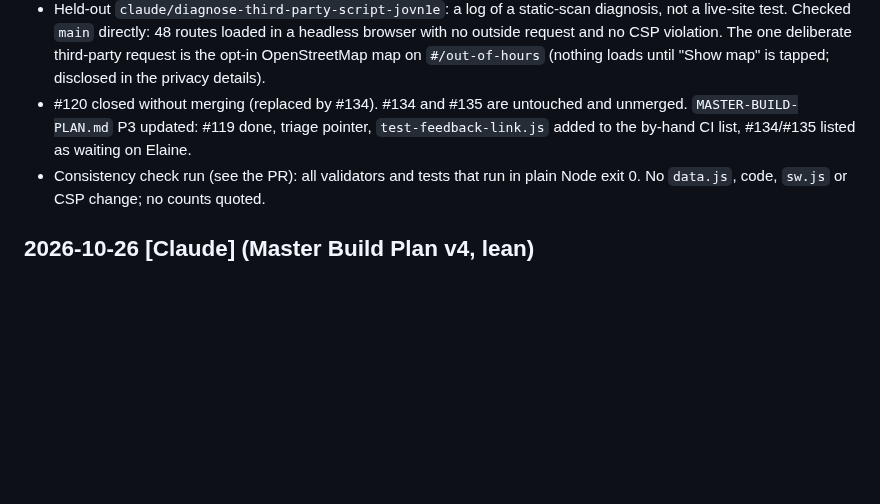
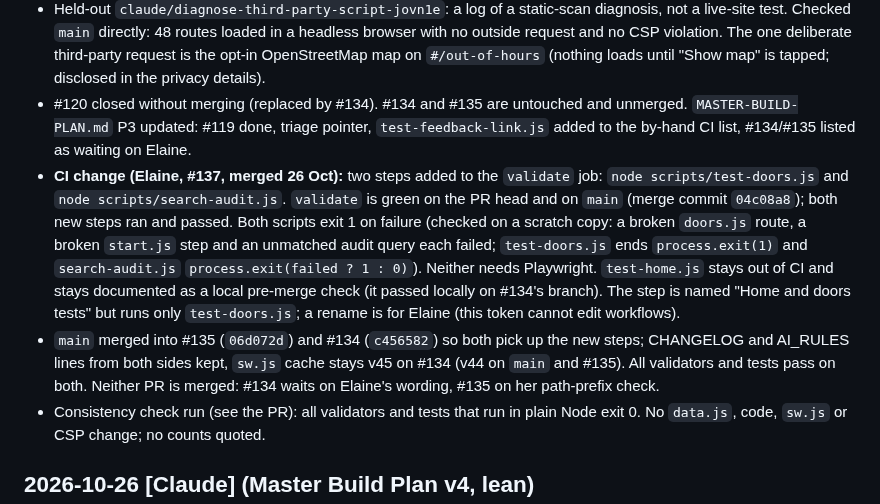
Before and after one commit to conela101-afk/health-hub, a Markdown page: CHANGELOG.md, the part around the change. GitHub-like rendering; blank space fills up the shorter version.

Commit message:
Record CI change (#137), merges into #134 and #135, plan P3
Co-Authored-By: Claude Sonnet 5.5 <noreply@anthropic.com>
Claude-Session: https://claude.ai/code/session_01PdgV9Rc3m4uzCkYkqcTDuo

```diff
--- a/CHANGELOG.md
+++ b/CHANGELOG.md
@@ -5,6 +5,8 @@
 - Findings worth knowing: the 14 `mcp/add-chn-*` branches are the 22 Sep fabrication incident (closed unmerged, never merge); the 7 other `mcp/add-*` branches have sourced equivalents on `main`; `grok/home-search-typeahead` deletes about 1,800 lines of `app.js` and must not be merged; `claude/start-page` is the old #119 head (#119 closed unmerged 25 Oct); the four branch names in the plan's P3 list are not on the remote.
 - Held-out `claude/diagnose-third-party-script-jovn1e`: a log of a static-scan diagnosis, not a live-site test. Checked `main` directly: 48 routes loaded in a headless browser with no outside request and no CSP violation. The one deliberate third-party request is the opt-in OpenStreetMap map on `#/out-of-hours` (nothing loads until "Show map" is tapped; disclosed in the privacy details).
 - #120 closed without merging (replaced by #134). #134 and #135 are untouched and unmerged. `MASTER-BUILD-PLAN.md` P3 updated: #119 done, triage pointer, `test-feedback-link.js` added to the by-hand CI list, #134/#135 listed as waiting on Elaine.
+- **CI change (Elaine, #137, merged 26 Oct):** two steps added to the `validate` job: `node scripts/test-doors.js` and `node scripts/search-audit.js`. `validate` is green on the PR head and on `main` (merge commit `04c08a8`); both new steps ran and passed. Both scripts exit 1 on failure (checked on a scratch copy: a broken `doors.js` route, a broken `start.js` step and an unmatched audit query each failed; `test-doors.js` ends `process.exit(1)` and `search-audit.js` `process.exit(failed ? 1 : 0)`). Neither needs Playwright. `test-home.js` stays out of CI and stays documented as a local pre-merge check (it passed locally on #134's branch). The step is named "Home and doors tests" but runs only `test-doors.js`; a rename is for Elaine (this token cannot edit workflows).
+- `main` merged into #135 (`06d072d`) and #134 (`c456582`) so both pick up the new steps; CHANGELOG and AI_RULES lines from both sides kept, `sw.js` cache stays v45 on #134 (v44 on `main` and #135). All validators and tests pass on both. Neither PR is merged: #134 waits on Elaine's wording, #135 on her path-prefix check.
 - Consistency check run (see the PR): all validators and tests that run in plain Node exit 0. No `data.js`, code, `sw.js` or CSP change; no counts quoted.
 
 ## 2026-10-26 [Claude] (Master Build Plan v4, lean)
```
Also changed, not shown: AI_RULES.md (+1 -1 lines), MASTER-BUILD-PLAN.md (+1 -1 lines).
